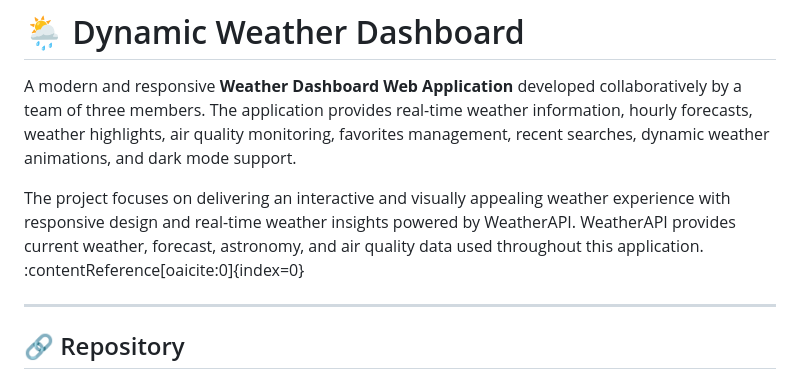
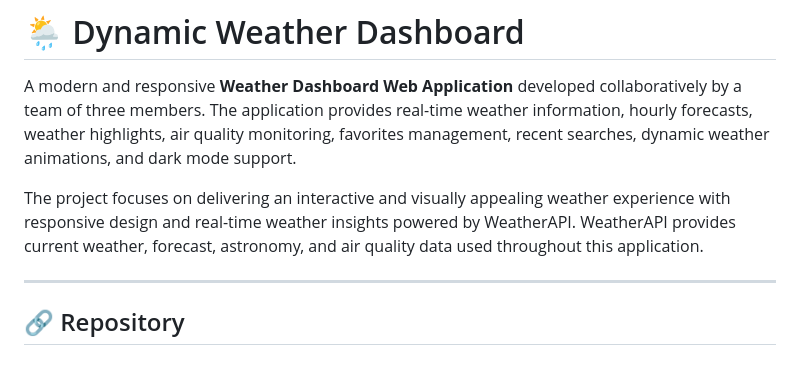
Before and after one commit to Anjanisuryaprabha-K/Dynamic-Weather-Dashboard, a Markdown page: README.md, the part around the change. GitHub-like rendering.

```diff
--- a/README.md
+++ b/README.md
@@ -2,7 +2,7 @@
 
 A modern and responsive **Weather Dashboard Web Application** developed collaboratively by a team of three members. The application provides real-time weather information, hourly forecasts, weather highlights, air quality monitoring, favorites management, recent searches, dynamic weather animations, and dark mode support.
 
-The project focuses on delivering an interactive and visually appealing weather experience with responsive design and real-time weather insights powered by WeatherAPI. WeatherAPI provides current weather, forecast, astronomy, and air quality data used throughout this application. :contentReference[oaicite:0]{index=0}
+The project focuses on delivering an interactive and visually appealing weather experience with responsive design and real-time weather insights powered by WeatherAPI. WeatherAPI provides current weather, forecast, astronomy, and air quality data used throughout this application.
 
 ---
 
```
